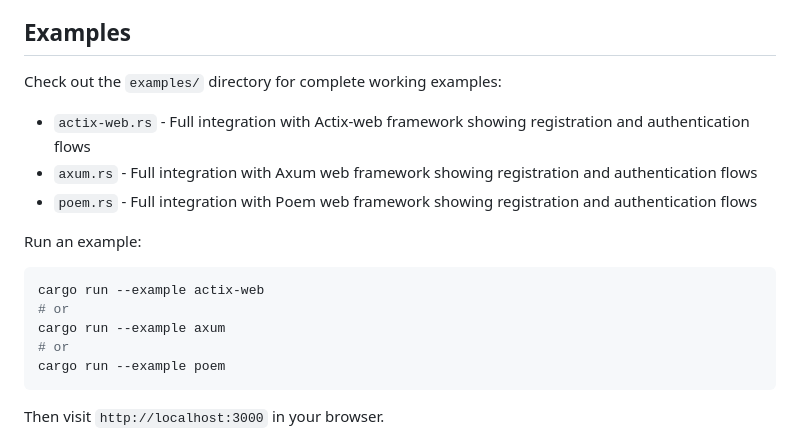
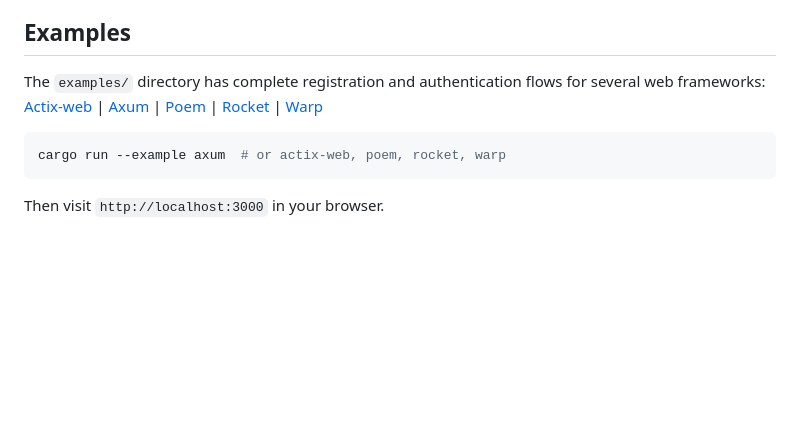
Before and after one commit to gblach/passki, a Markdown page: README.md, the part around the change. Rendered like a GitHub page; blank space fills up the shorter version.

Commit message:
Update Examples section

````diff
--- a/README.md
+++ b/README.md
@@ -120,20 +120,11 @@ This design keeps state management simple and allows you to store session data h
 
 ## Examples
 
-Check out the `examples/` directory for complete working examples:
-
-- `actix-web.rs` - Full integration with Actix-web framework showing registration and authentication flows
-- `axum.rs` - Full integration with Axum web framework showing registration and authentication flows
-- `poem.rs` - Full integration with Poem web framework showing registration and authentication flows
-
-Run an example:
+The `examples/` directory has complete registration and authentication flows for several web frameworks:
+[Actix-web](examples/actix-web.rs) | [Axum](examples/axum.rs) | [Poem](examples/poem.rs) | [Rocket](examples/rocket.rs) | [Warp](examples/warp.rs)
 
 ```bash
-cargo run --example actix-web
-# or
-cargo run --example axum
-# or
-cargo run --example poem
+cargo run --example axum  # or actix-web, poem, rocket, warp
 ```
 
 Then visit `http://localhost:3000` in your browser.
````
